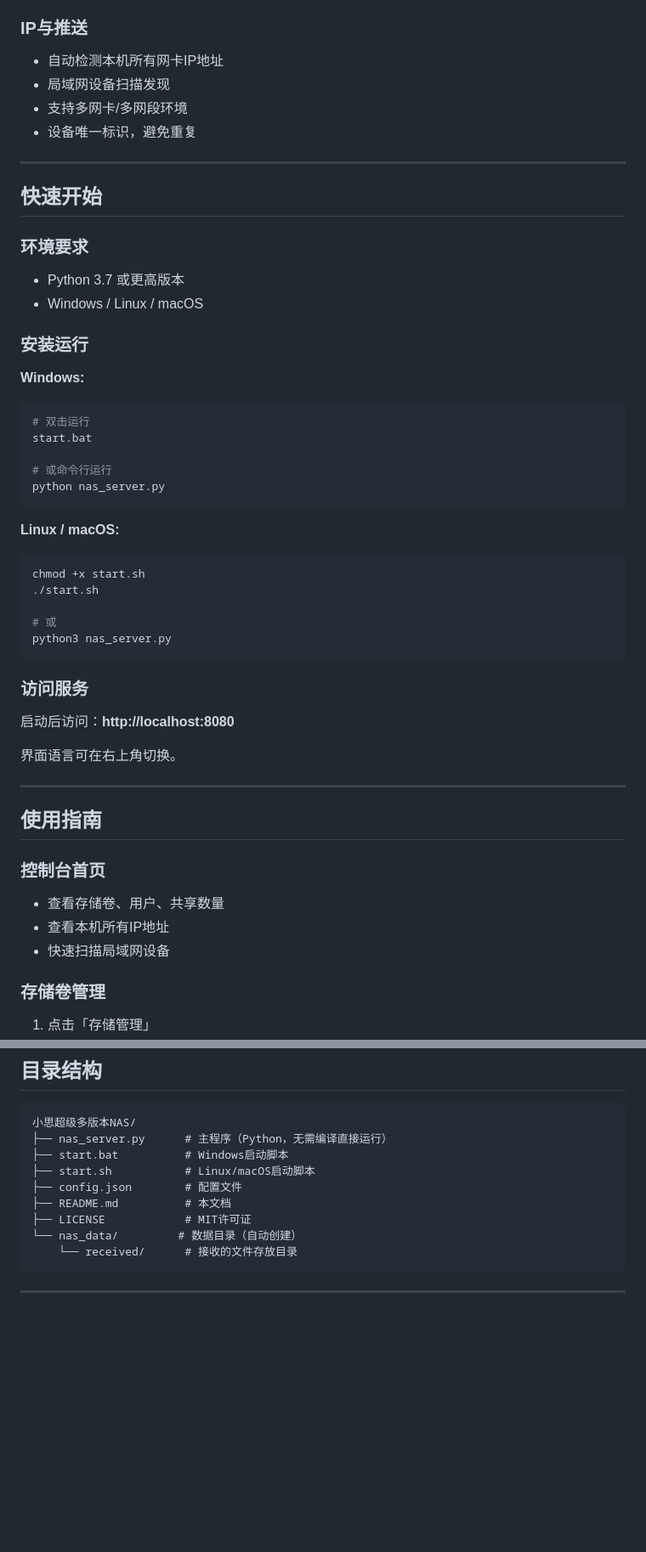
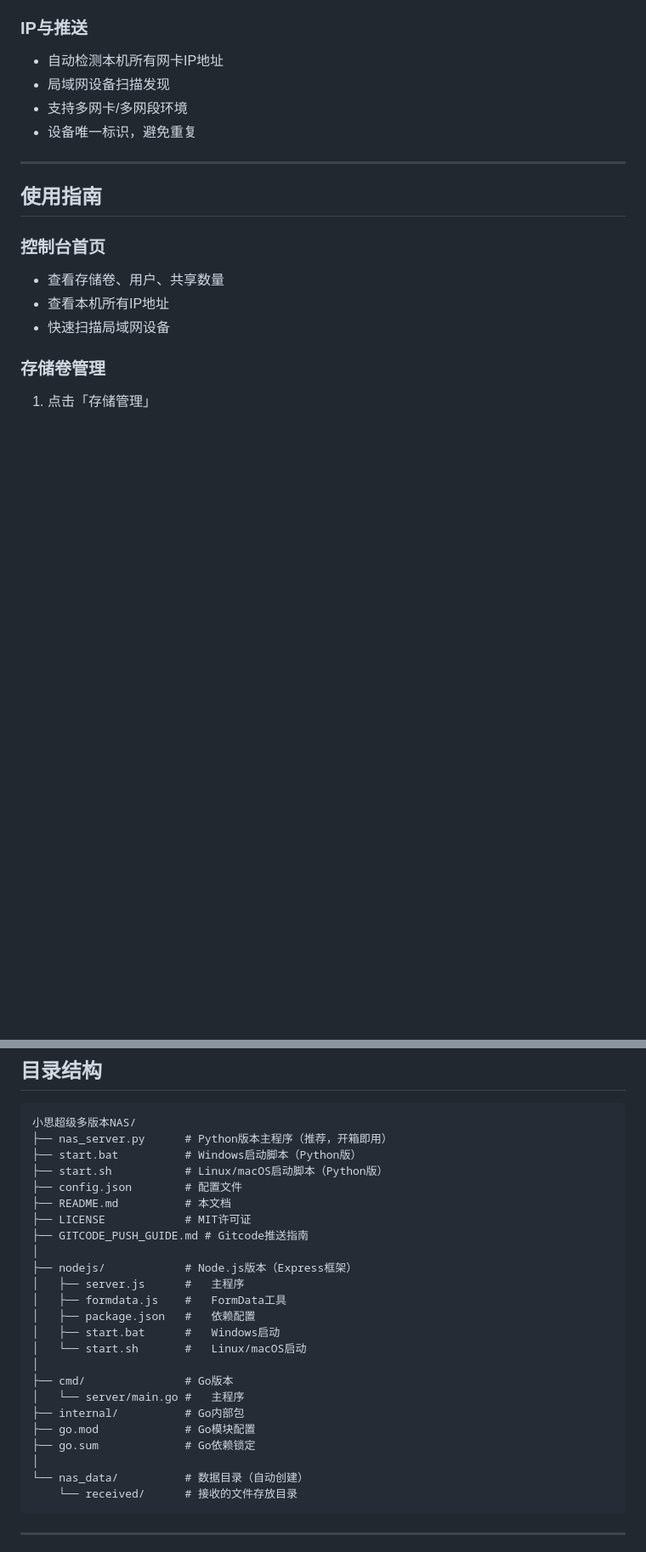
Before and after one commit to dirde12078fb5/Xiaosi-Distributed-Artificial-Intelligence-Platform, a Markdown page: 小思超级服务/小思超级多版本NAS/README.md, 2 parts joined by grey strips. Shown at 85% size. Drawn GitHub-style; blank space fills up the shorter version.

````diff
--- a/小思超级服务/小思超级多版本NAS/README.md
+++ b/小思超级服务/小思超级多版本NAS/README.md
@@ -34,40 +101,6 @@
 - 局域网设备扫描发现
 - 支持多网卡/多网段环境
 - 设备唯一标识，避免重复
-
----
-
-## 快速开始
-
-### 环境要求
-- Python 3.7 或更高版本
-- Windows / Linux / macOS
-
-### 安装运行
-
-**Windows:**
-```bash
-# 双击运行
-start.bat
-
-# 或命令行运行
-python nas_server.py
-```
-
-**Linux / macOS:**
-```bash
-chmod +x start.sh
-./start.sh
-
-# 或
-python3 nas_server.py
-```
-
-### 访问服务
-
-启动后访问：**http://localhost:8080**
-
-界面语言可在右上角切换。
 
 ---
 
@@ -140,13 +173,28 @@ python3 nas_server.py
 
 ```
 小思超级多版本NAS/
-├── nas_server.py      # 主程序（Python，无需编译直接运行）
-├── start.bat          # Windows启动脚本
-├── start.sh           # Linux/macOS启动脚本
+├── nas_server.py      # Python版本主程序（推荐，开箱即用）
+├── start.bat          # Windows启动脚本（Python版）
+├── start.sh           # Linux/macOS启动脚本（Python版）
 ├── config.json        # 配置文件
 ├── README.md          # 本文档
 ├── LICENSE            # MIT许可证
-└── nas_data/         # 数据目录（自动创建）
+├── GITCODE_PUSH_GUIDE.md # Gitcode推送指南
+│
+├── nodejs/            # Node.js版本（Express框架）
+│   ├── server.js      #   主程序
+│   ├── formdata.js    #   FormData工具
+│   ├── package.json   #   依赖配置
+│   ├── start.bat      #   Windows启动
+│   └── start.sh       #   Linux/macOS启动
+│
+├── cmd/               # Go版本
+│   └── server/main.go #   主程序
+├── internal/          # Go内部包
+├── go.mod             # Go模块配置
+├── go.sum             # Go依赖锁定
+│
+└── nas_data/          # 数据目录（自动创建）
     └── received/      # 接收的文件存放目录
 ```
 
````
Also changed, not shown: other parts of 小思超级服务/小思超级多版本NAS/README.md (+68 -1 lines).
